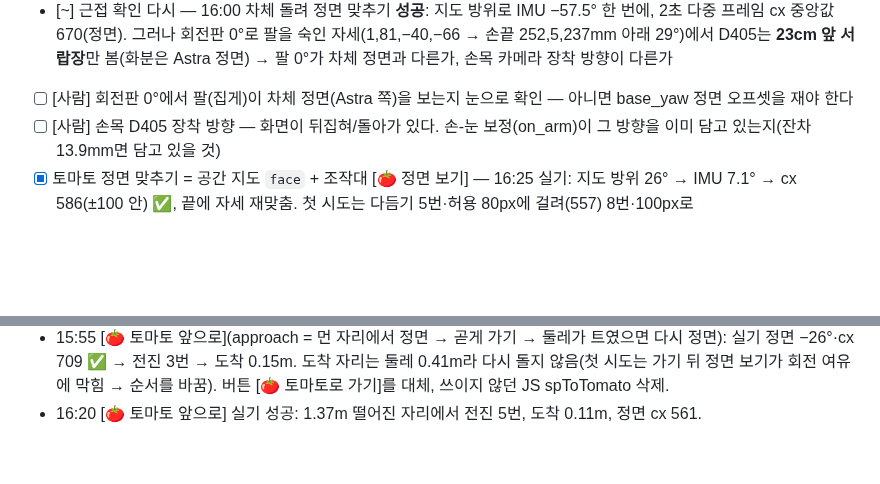
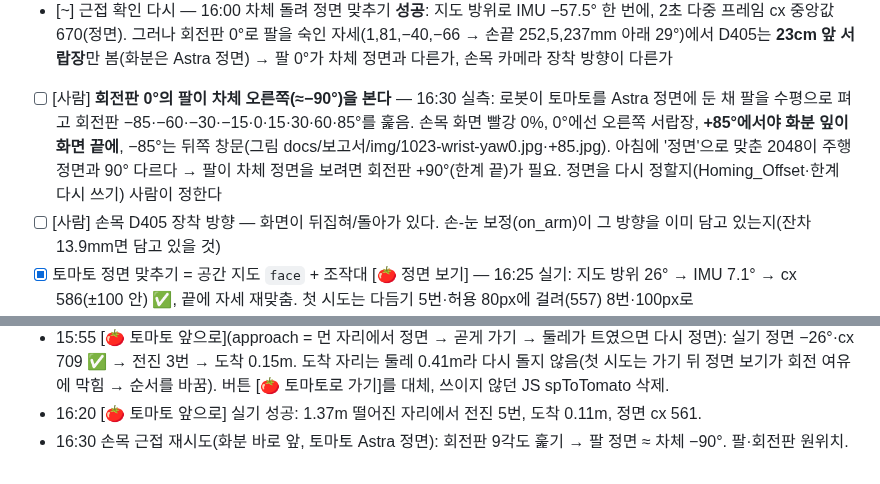
Before and after one commit to ttkpark/tomato-picker, a Markdown page: docs/작업판-2026-10-23.md, 2 parts joined by grey strips. Drawn GitHub-style; blank space fills up the shorter version.

Commit message:
작업판: 회전판 0°의 팔이 차체 오른쪽(≈−90°)을 본다 — 9각도 손목 화면 실측, 그림 3장; 사람 결정 필요
Co-Authored-By: Claude Opus 5.5 (1M context) <noreply@anthropic.com>

```diff
--- a/docs/작업판-2026-10-23.md
+++ b/docs/작업판-2026-10-23.md
@@ -22,7 +22,7 @@
 - [ ] 맞춤 모호성: 트인 바닥·먼 문을 보는 장에서 두 자리((0.18,0.0)↔(0.27,−0.12)) 사이를 오감 — 짐작(NEAR) 가중 또는 IMU 전진 짐작 확인
 - [~] 손목 D405로 토마토 근접 확인 — 15:40 토마토로 가기(0.26m 도착) → 회전판을 지도상 토마토 방위(−38.5°)로 → 팔 펴기 → 손목을 60° 숙임. **손목 화면에 서랍장(25cm)만, 토마토 없음.** 팔·회전판 원위치. 알게 된 것: ① 접힌 팔(손끝 −165mm)은 손목이 회전판 **반대쪽**을 본다 ② 펴기 목표는 위로 41° ③ D405 화면은 위아래가 뒤집혀 있다 ④ +38.5°에 왼쪽 서랍장 → 회전판 부호(+ = 왼쪽) 맞음
 - [~] 근접 확인 다시 — 16:00 차체 돌려 정면 맞추기 **성공**: 지도 방위로 IMU −57.5° 한 번에, 2초 다중 프레임 cx 중앙값 670(정면). 그러나 회전판 0°로 팔을 숙인 자세(1,81,−40,−66 → 손끝 252,5,237mm 아래 29°)에서 D405는 **23cm 앞 서랍장**만 봄(화분은 Astra 정면) → 팔 0°가 차체 정면과 다른가, 손목 카메라 장착 방향이 다른가
-- [ ] [사람] 회전판 0°에서 팔(집게)이 차체 정면(Astra 쪽)을 보는지 눈으로 확인 — 아니면 base_yaw 정면 오프셋을 재야 한다
+- [ ] [사람] **회전판 0°의 팔이 차체 오른쪽(≈−90°)을 본다** — 16:30 실측: 로봇이 토마토를 Astra 정면에 둔 채 팔을 수평으로 펴고 회전판 −85·−60·−30·−15·0·15·30·60·85°를 훑음. 손목 화면 빨강 0%, 0°에선 오른쪽 서랍장, **+85°에서야 화분 잎이 화면 끝에**, −85°는 뒤쪽 창문(그림 docs/보고서/img/1023-wrist-yaw0.jpg·+85.jpg). 아침에 '정면'으로 맞춘 2048이 주행 정면과 90° 다르다 → 팔이 차체 정면을 보려면 회전판 +90°(한계 끝)가 필요. 정면을 다시 정할지(Homing_Offset·한계 다시 쓰기) 사람이 정한다
 - [ ] [사람] 손목 D405 장착 방향 — 화면이 뒤집혀/돌아가 있다. 손-눈 보정(on_arm)이 그 방향을 이미 담고 있는지(잔차 13.9mm면 담고 있을 것)
 - [x] 토마토 정면 맞추기 = 공간 지도 `face` + 조작대 [🍅 정면 보기] — 16:25 실기: 지도 방위 26° → IMU 7.1° → cx 586(±100 안) ✅, 끝에 자세 재맞춤. 첫 시도는 다듬기 5번·허용 80px에 걸려(557) 8번·100px로
 - [x] 근접 확인이 낡은 Astra meta(60cm 안 30초 → 발행기 재시작 중)를 '안 막힘'으로 보던 것 → 3초 안에 새 장 없으면 막힘. 찾기·정면 보기 시작에도 근접 확인
@@ -63,3 +63,4 @@
 - 16:30 문서: docs/space-map.md에 오늘 버튼 6개·토마토 찾기 방식·안전장치 표·밀림/낮은 물건/문턱, CLAUDE.md 한 줄.
 - 15:55 [🍅 토마토 앞으로](approach = 먼 자리에서 정면 → 곧게 가기 → 둘레가 트였으면 다시 정면): 실기 정면 −26°·cx 709 ✅ → 전진 3번 → 도착 0.15m. 도착 자리는 둘레 0.41m라 다시 돌지 않음(첫 시도는 가기 뒤 정면 보기가 회전 여유에 막힘 → 순서를 바꿈). 버튼 [🍅 토마토로 가기]를 대체, 쓰이지 않던 JS spToTomato 삭제.
 - 16:20 [🍅 토마토 앞으로] 실기 성공: 1.37m 떨어진 자리에서 전진 5번, 도착 0.11m, 정면 cx 561.
+- 16:30 손목 근접 재시도(화분 바로 앞, 토마토 Astra 정면): 회전판 9각도 훑기 → 팔 정면 ≈ 차체 −90°. 팔·회전판 원위치.
```
Also changed, not shown: docs/보고서/img/1023-front-tomato.jpg (added), docs/보고서/img/1023-wrist-yaw+85.jpg (added), docs/보고서/img/1023-wrist-yaw0.jpg (added).
